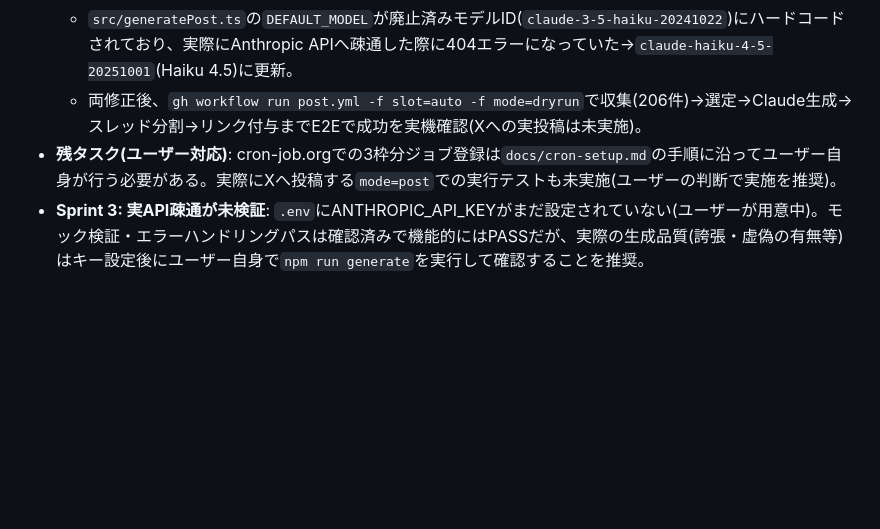
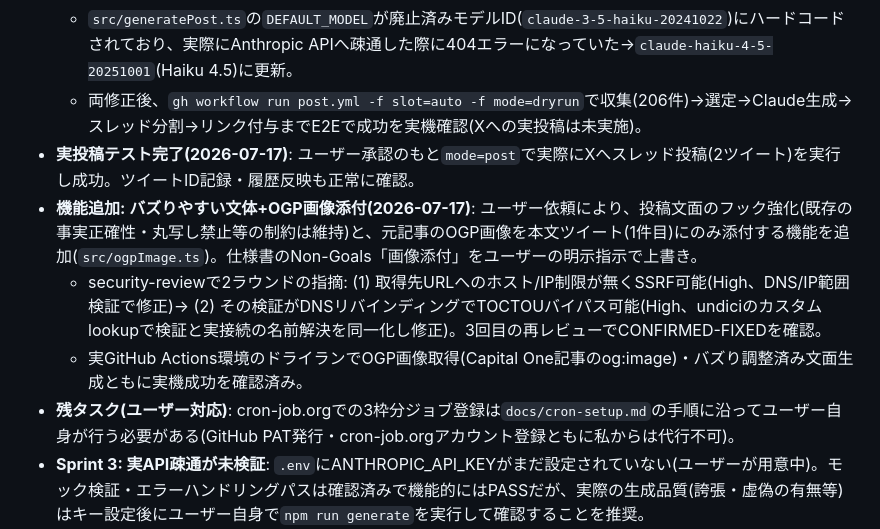
Before and after one commit to menx8374-source/x-auto-post, a Markdown page: docs/project-memory.md, the part around the change. Drawn GitHub-style; blank space fills up the shorter version.

Commit message:
プロジェクトメモリを更新(実投稿テスト・新機能の実環境検証結果を記録)
Co-Authored-By: Claude Sonnet 5 <noreply@anthropic.com>

```diff
--- a/docs/project-memory.md
+++ b/docs/project-memory.md
@@ -43,7 +43,11 @@ X(旧Twitter)上で、Web上で今まさに注目度が急上昇している最
   - `src/config.ts`の`POST_LANGUAGE`/`POST_TONE`検証が空文字列を他の設定項目と矛盾する形でエラー扱いしており、GitHub Actionsの`env:`ブロック経由で空文字列が渡ると起動時に`ConfigError`で失敗していた(ローカル`.env`では該当キー自体が無い=undefinedのため再現しなかった)→他のパーサーと同じ`if (!raw)`方式に統一して修正。
   - `src/generatePost.ts`の`DEFAULT_MODEL`が廃止済みモデルID(`claude-3-5-haiku-20241022`)にハードコードされており、実際にAnthropic APIへ疎通した際に404エラーになっていた→`claude-haiku-4-5-20251001`(Haiku 4.5)に更新。
   - 両修正後、`gh workflow run post.yml -f slot=auto -f mode=dryrun`で収集(206件)→選定→Claude生成→スレッド分割→リンク付与までE2Eで成功を実機確認(Xへの実投稿は未実施)。
-- **残タスク(ユーザー対応)**: cron-job.orgでの3枠分ジョブ登録は`docs/cron-setup.md`の手順に沿ってユーザー自身が行う必要がある。実際にXへ投稿する`mode=post`での実行テストも未実施(ユーザーの判断で実施を推奨)。
+- **実投稿テスト完了(2026-07-17)**: ユーザー承認のもと`mode=post`で実際にXへスレッド投稿(2ツイート)を実行し成功。ツイートID記録・履歴反映も正常に確認。
+- **機能追加: バズりやすい文体+OGP画像添付(2026-07-17)**: ユーザー依頼により、投稿文面のフック強化(既存の事実正確性・丸写し禁止等の制約は維持)と、元記事のOGP画像を本文ツイート(1件目)にのみ添付する機能を追加(`src/ogpImage.ts`)。仕様書のNon-Goals「画像添付」をユーザーの明示指示で上書き。
+  - security-reviewで2ラウンドの指摘: (1) 取得先URLへのホスト/IP制限が無くSSRF可能(High、DNS/IP範囲検証で修正)→ (2) その検証がDNSリバインディングでTOCTOUバイパス可能(High、undiciのカスタムlookupで検証と実接続の名前解決を同一化し修正)。3回目の再レビューでCONFIRMED-FIXEDを確認。
+  - 実GitHub Actions環境のドライランでOGP画像取得(Capital One記事のog:image)・バズり調整済み文面生成ともに実機成功を確認済み。
+- **残タスク(ユーザー対応)**: cron-job.orgでの3枠分ジョブ登録は`docs/cron-setup.md`の手順に沿ってユーザー自身が行う必要がある(GitHub PAT発行・cron-job.orgアカウント登録ともに私からは代行不可)。
 - **Sprint 3: 実API疎通が未検証**: `.env`にANTHROPIC_API_KEYがまだ設定されていない(ユーザーが用意中)。モック検証・エラーハンドリングパスは確認済みで機能的にはPASSだが、実際の生成品質(誇張・虚偽の有無等)はキー設定後にユーザー自身で`npm run generate`を実行して確認することを推奨。
 - **Sprint 6: 実X API疎通が未検証**: `.env`にX_API_KEY等が未設定(過去プロジェクトx-auto-postのGitHub Secrets再利用予定だがローカル`.env`には未反映)。モック検証・返信連結・429リトライ・部分失敗記録は確認済みで機能的にはPASSだが、実際にXへ投稿できるかはキー設定後にユーザー自身で`npm run post`を実行して確認することを推奨。
 - **Sprint 7で残った軽微な指摘(非ブロッカー、PASS済み)**: (1) `test/postHistory.test.ts`の「誤スキップ防止」テストが、JST変換ロジックが将来再び壊れても検知できない弱いアサーションになっている(修正版JSTロジックと未修正UTC版ロジックのどちらでも同じ結果を返すテストケースのため)。より厳密なテストケース(UTC日は同一だがJST日が異なるペア)への差し替えを推奨。(2) `publish.ts`(本番cron経路)がスキップ時にexitCode=1を返さない(dryRun.tsとの非対称、受け入れ基準に規定はなく実害なし)。
```
